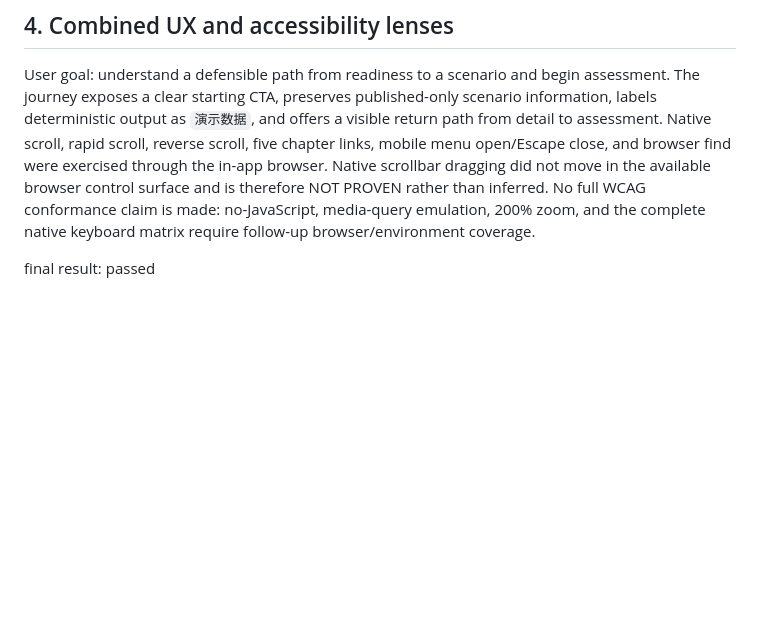
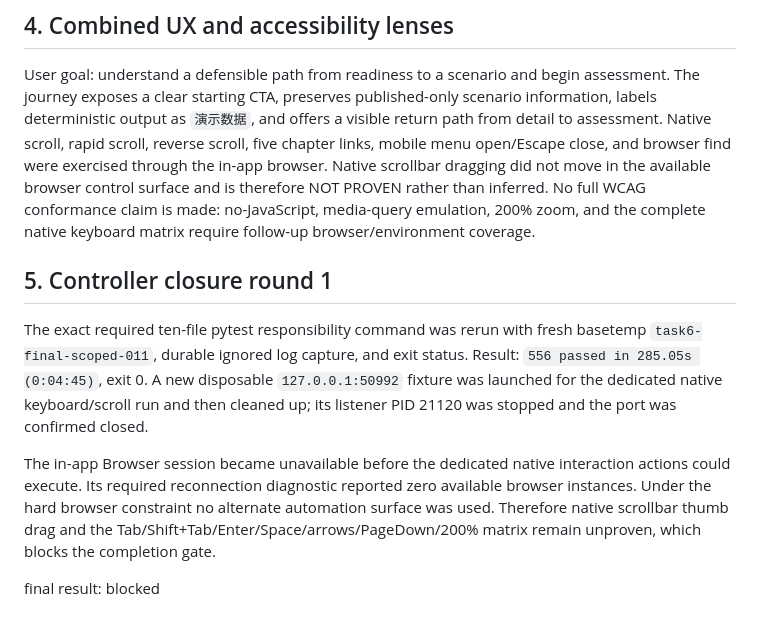
Before and after one commit to torresraymundese-ctrl/ai-transformation-platform, a Markdown page: design-qa.md, the part around the change. Rendered like a GitHub page; blank space fills up the shorter version.

```diff
--- a/design-qa.md
+++ b/design-qa.md
@@ -23,4 +23,10 @@ P3 follow-up: the desktop chapter stage has substantial upper whitespace in chap
 
 User goal: understand a defensible path from readiness to a scenario and begin assessment. The journey exposes a clear starting CTA, preserves published-only scenario information, labels deterministic output as `演示数据`, and offers a visible return path from detail to assessment. Native scroll, rapid scroll, reverse scroll, five chapter links, mobile menu open/Escape close, and browser find were exercised through the in-app browser. Native scrollbar dragging did not move in the available browser control surface and is therefore NOT PROVEN rather than inferred. No full WCAG conformance claim is made: no-JavaScript, media-query emulation, 200% zoom, and the complete native keyboard matrix require follow-up browser/environment coverage.
 
-final result: passed
+## 5. Controller closure round 1
+
+The exact required ten-file pytest responsibility command was rerun with fresh basetemp `task6-final-scoped-011`, durable ignored log capture, and exit status. Result: `556 passed in 285.05s (0:04:45)`, exit 0. A new disposable `127.0.0.1:50992` fixture was launched for the dedicated native keyboard/scroll run and then cleaned up; its listener PID 21120 was stopped and the port was confirmed closed.
+
+The in-app Browser session became unavailable before the dedicated native interaction actions could execute. Its required reconnection diagnostic reported zero available browser instances. Under the hard browser constraint no alternate automation surface was used. Therefore native scrollbar thumb drag and the Tab/Shift+Tab/Enter/Space/arrows/PageDown/200% matrix remain unproven, which blocks the completion gate.
+
+final result: blocked
```
Also changed, not shown: docs/testing/scale-inspired-guided-public-ui.md (+7 -0 lines).
